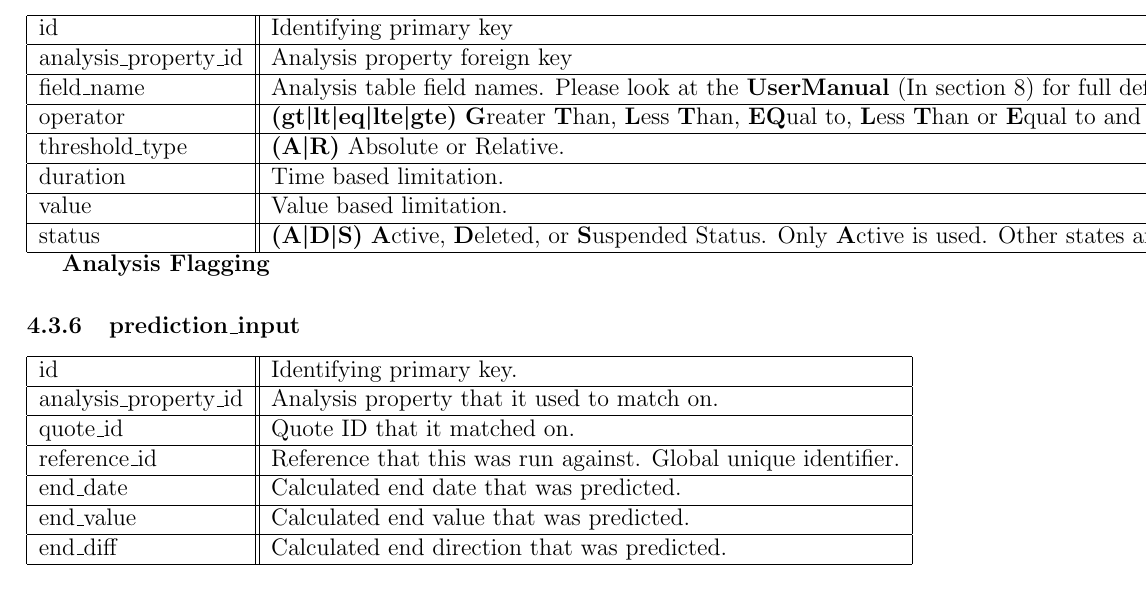
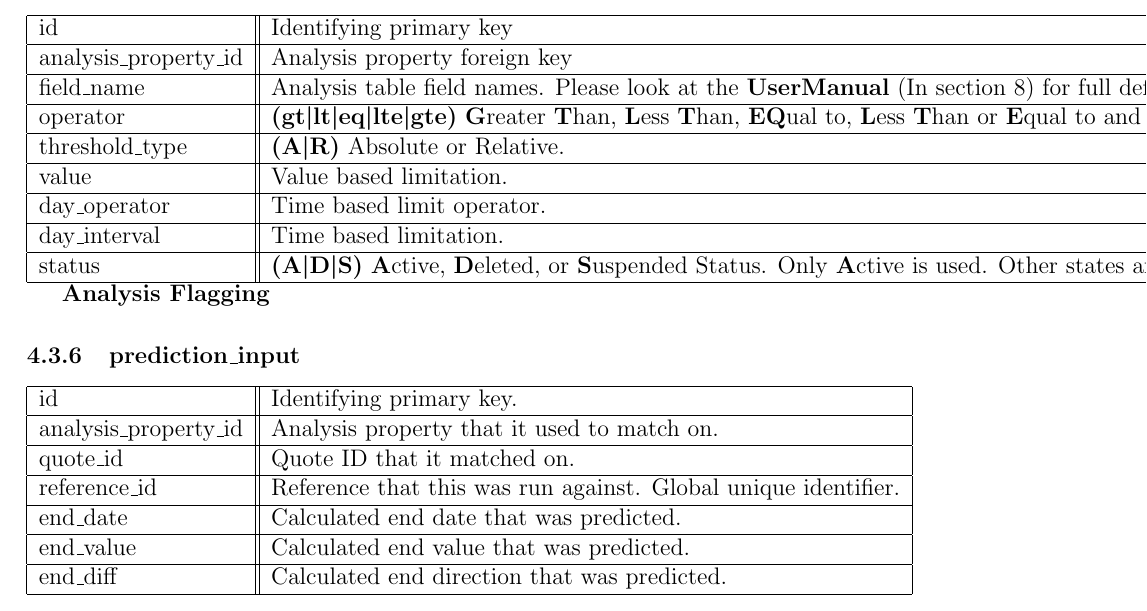
Before and after one commit to losowski/trading, a LaTeX document (documentation/TechnicalDesign.tex, which reads documentation/analysis_application.tex): part of page 6 of 7, cut so that both start at the same text. Compiled offline with pdfLaTeX.

Commit message:
Corrected the notes on the table layout

```diff
--- a/documentation/analysis_application.tex
+++ b/documentation/analysis_application.tex
@@ -86,8 +86,9 @@ Multiple sets of dates and parameters can restrict the resulting data range. \ne
 	field\_name 			& Analysis table field names. Please look at the \textbf{UserManual} (In section \ref{itm:UserManual}) for full definition. \\ \hline
 	operator 				& \textbf{(gt\textbar lt\textbar eq\textbar lte\textbar gte)} \textbf{G}reater \textbf{T}han, \textbf{L}ess \textbf{T}han, \textbf{EQ}ual to, \textbf{L}ess \textbf{T}han or \textbf{E}qual to and \textbf{G}reater \textbf{T}han or \textbf{E}qual to. \\ \hline
 	threshold\_type 			& \textbf{(A\textbar R)} Absolute or Relative. \\ \hline
-	duration 				& Time based limitation. \\ \hline
 	value 					& Value based limitation. \\ \hline
+	day\_operator 			& Time based limit operator. \\ \hline
+	day\_interval 			& Time based limitation. \\ \hline
 	status 					& \textbf{(A\textbar D\textbar S)} \textbf{A}ctive, \textbf{D}eleted, or \textbf{S}uspended Status. Only \textbf{A}ctive is used. Other states are for user definition.  \\ \hline
 \end{tabular}
 
```
